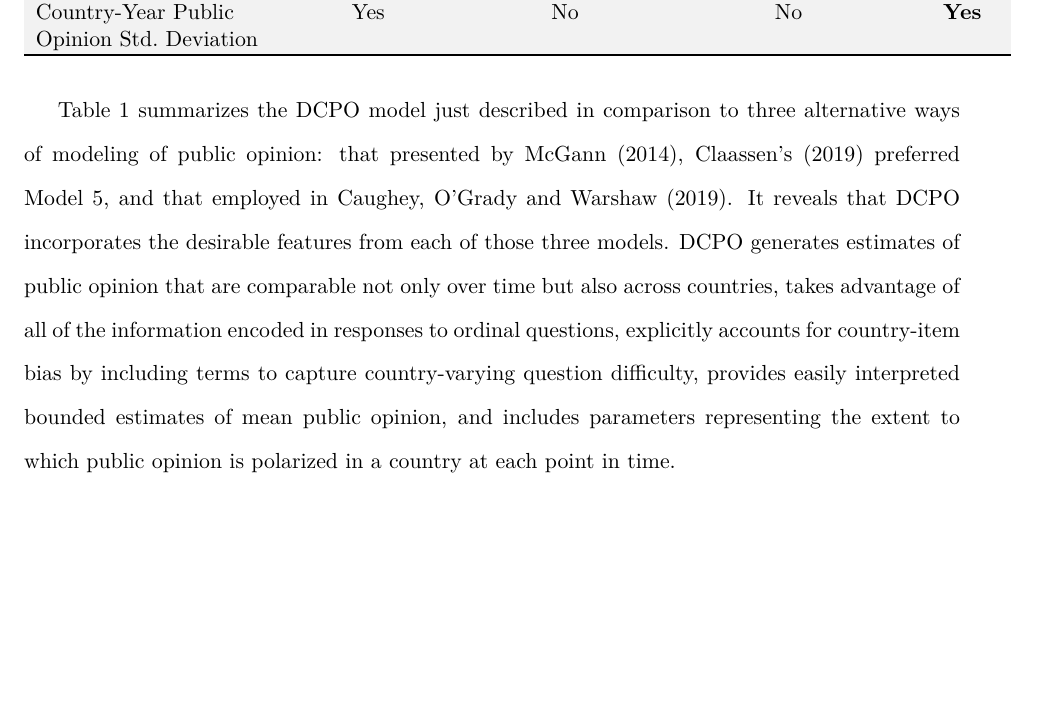
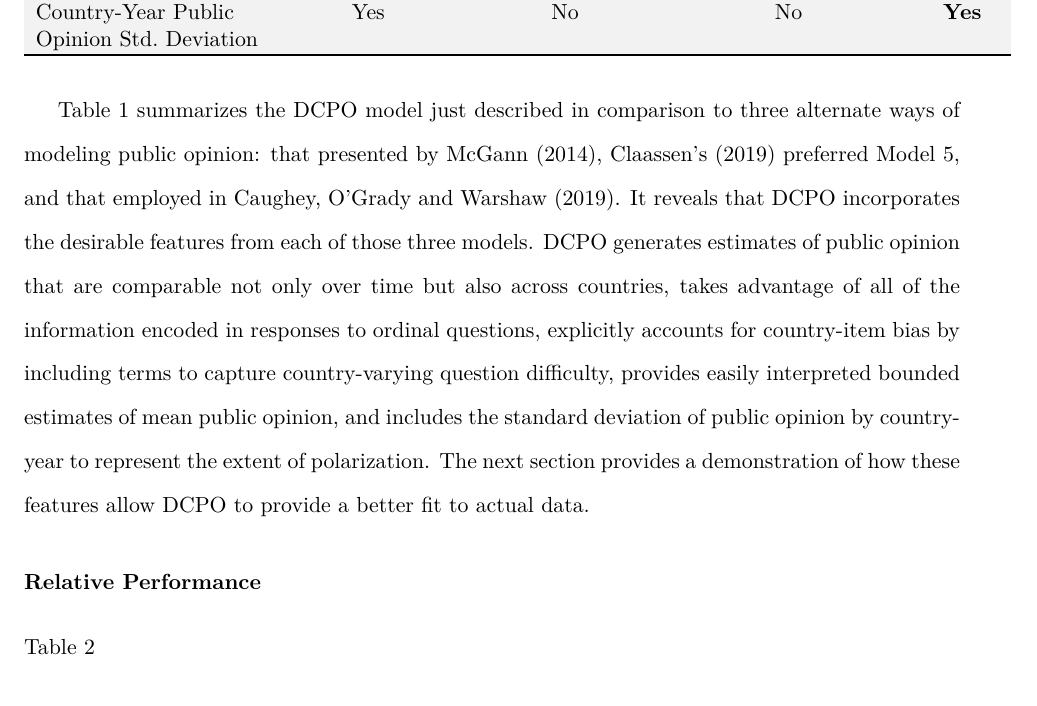
Before and after one commit to fsolt/dcpo_article, an R Markdown document (paper/dcpo_article.Rmd): part of page 7 of 9, cut so that both start at the same text. The pictures show the output file paper/dcpo_article.pdf that the author committed with the source.

Commit message:
add transition to relative performance

````diff
--- a/paper/dcpo_article.Rmd
+++ b/paper/dcpo_article.Rmd
@@ -269,11 +269,14 @@ comparison_ht
 
 ```
 
-Table \ref{tab:comparison_table} summarizes the DCPO model just described in comparison to three alternative ways of modeling of public opinion: that presented by @McGann2014, Claassen's [-@Claassen2019] preferred Model 5, and that employed in @Caughey2019.
+Table \ref{tab:comparison_table} summarizes the DCPO model just described in comparison to three alternate ways of modeling public opinion: that presented by @McGann2014, Claassen's [-@Claassen2019] preferred Model 5, and that employed in @Caughey2019.
 It reveals that DCPO incorporates the desirable features from each of those three models.
-DCPO generates estimates of public opinion that are comparable not only over time but also across countries, takes advantage of all of the information encoded in responses to ordinal questions, explicitly accounts for country-item bias by including terms to capture country-varying question difficulty, provides easily interpreted bounded estimates of mean public opinion, and includes parameters representing the extent to which public opinion is polarized in a country at each point in time.
+DCPO generates estimates of public opinion that are comparable not only over time but also across countries, takes advantage of all of the information encoded in responses to ordinal questions, explicitly accounts for country-item bias by including terms to capture country-varying question difficulty, provides easily interpreted bounded estimates of mean public opinion, and includes the standard deviation of public opinion by country-year to represent the extent of polarization.
+The next section provides a demonstration of how these features allow DCPO to provide a better fit to actual data.
 
 # Relative Performance
+
+Table \ref{tab:validation_table}
 
 ```{r validation}
 load(here::here("data", "validation_table.rda"))
````
Also changed, not shown: paper/dcpo_article.pdf.
